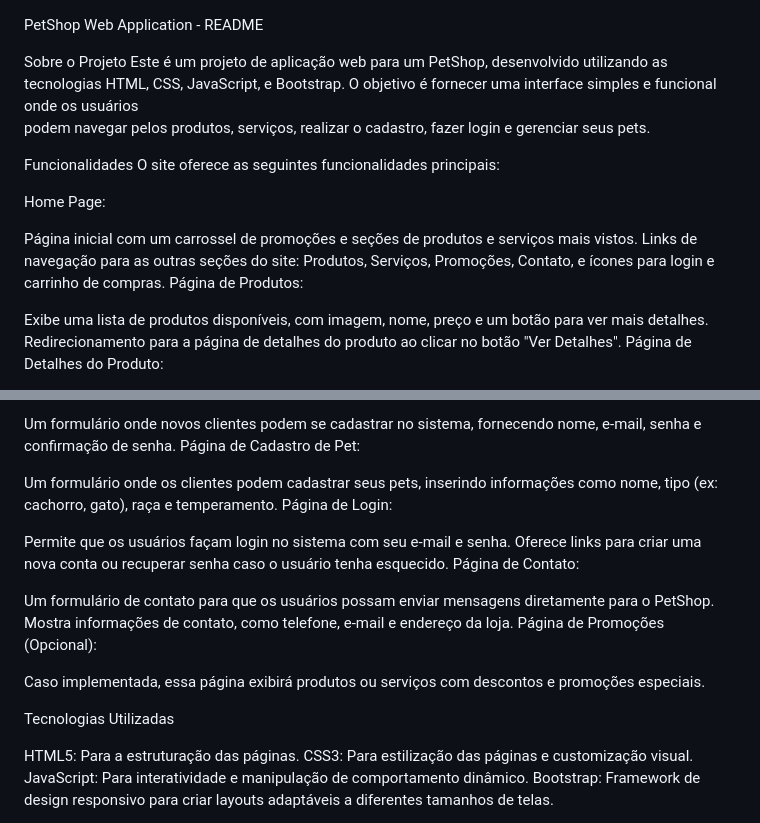
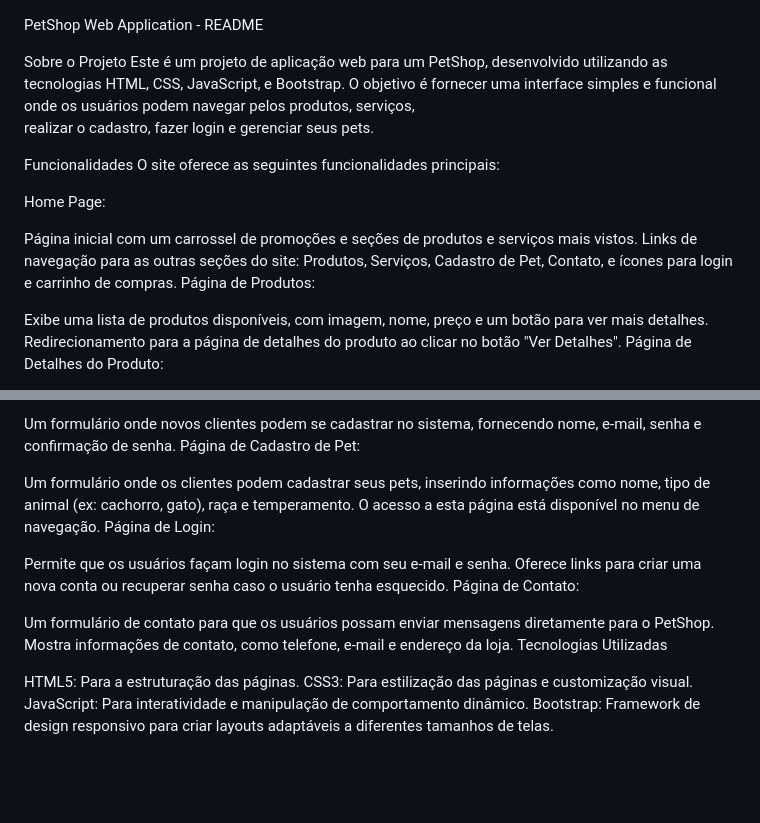
Before and after one commit to morganaroos/petshop, a Markdown page: README.md, 2 parts joined by grey strips. Drawn GitHub-style; blank space fills up the shorter version.

```diff
--- a/README.md
+++ b/README.md
@@ -1,8 +1,8 @@
 PetShop Web Application - README
 
 Sobre o Projeto
-  Este é um projeto de aplicação web para um PetShop, desenvolvido utilizando as tecnologias HTML, CSS, JavaScript, e Bootstrap. O objetivo é fornecer uma interface simples e funcional onde os usuários
-  podem navegar pelos produtos, serviços, realizar o cadastro, fazer login e gerenciar seus pets.
+  Este é um projeto de aplicação web para um PetShop, desenvolvido utilizando as tecnologias HTML, CSS, JavaScript, e Bootstrap. O objetivo é fornecer uma interface simples e funcional onde os usuários podem navegar pelos produtos, serviços,
+  realizar o cadastro, fazer login e gerenciar seus pets.
 
 Funcionalidades
   O site oferece as seguintes funcionalidades principais:
@@ -10,7 +10,7 @@ Funcionalidades
   Home Page:
 
   Página inicial com um carrossel de promoções e seções de produtos e serviços mais vistos.
-  Links de navegação para as outras seções do site: Produtos, Serviços, Promoções, Contato, e ícones para login e carrinho de compras.
+  Links de navegação para as outras seções do site: Produtos, Serviços, Cadastro de Pet, Contato, e ícones para login e carrinho de compras.
   Página de Produtos:
 
   Exibe uma lista de produtos disponíveis, com imagem, nome, preço e um botão para ver mais detalhes.
@@ -31,7 +31,8 @@ Funcionalidades
   Um formulário onde novos clientes podem se cadastrar no sistema, fornecendo nome, e-mail, senha e confirmação de senha.
   Página de Cadastro de Pet:
 
-  Um formulário onde os clientes podem cadastrar seus pets, inserindo informações como nome, tipo (ex: cachorro, gato), raça e temperamento.
+  Um formulário onde os clientes podem cadastrar seus pets, inserindo informações como nome, tipo de animal (ex: cachorro, gato), raça e temperamento.
+  O acesso a esta página está disponível no menu de navegação.
   Página de Login:
 
   Permite que os usuários façam login no sistema com seu e-mail e senha.
@@ -40,10 +41,6 @@ Funcionalidades
 
   Um formulário de contato para que os usuários possam enviar mensagens diretamente para o PetShop.
   Mostra informações de contato, como telefone, e-mail e endereço da loja.
-  Página de Promoções (Opcional):
-
-  Caso implementada, essa página exibirá produtos ou serviços com descontos e promoções especiais.
-
 Tecnologias Utilizadas
 
   HTML5: Para a estruturação das páginas.
```
Also changed, not shown: other parts of README.md (+2 -1 lines).
